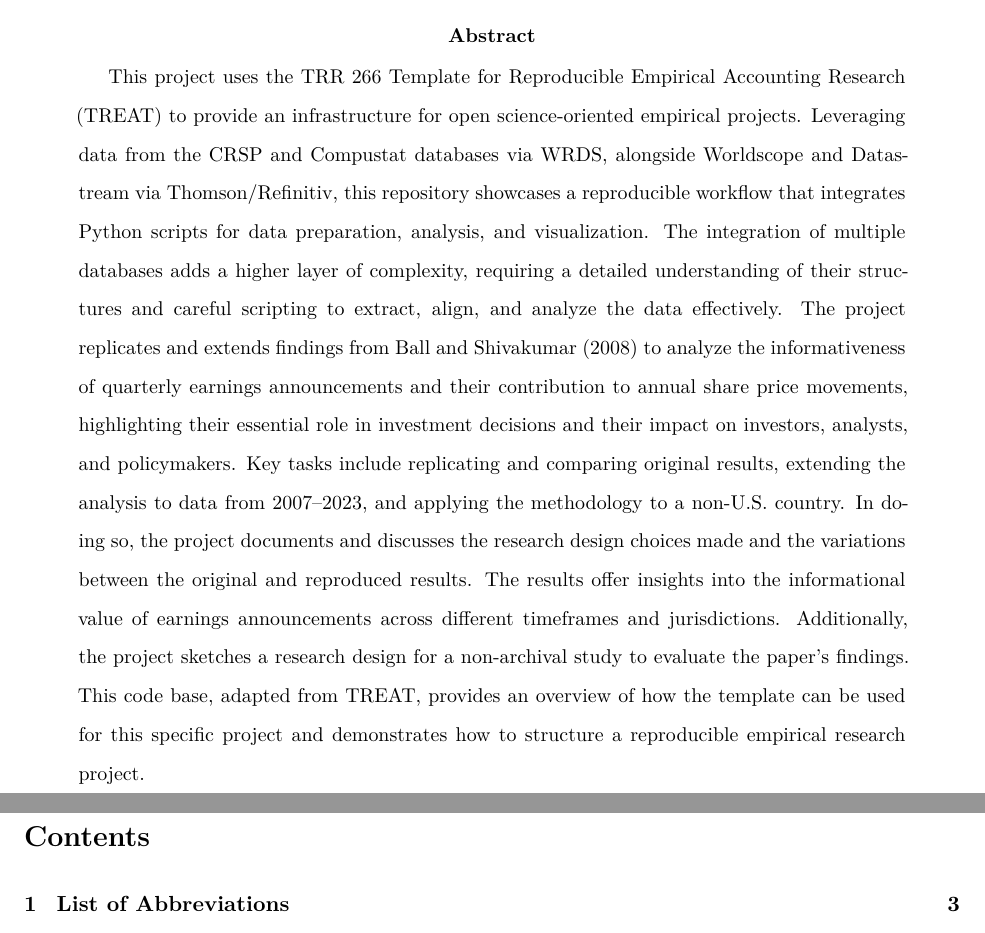
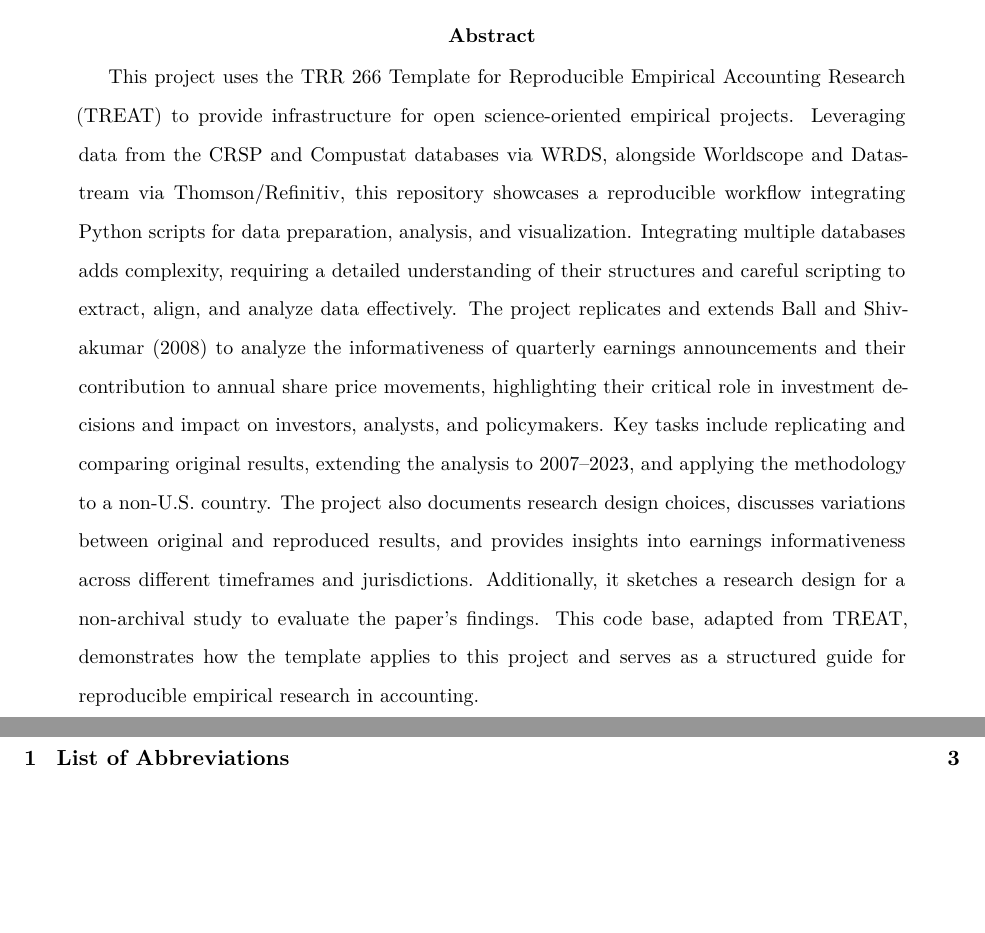
Before and after one commit to melmzv/cqa_ws24_grand_analysis, a Quarto document (doc/paper.qmd): two parts of pages 1 and 2 of 13, joined at a grey line, cut so that both start at the same text, the shorter picture padded with empty space. Rendered offline with R 4.5, knitr and Pandoc in place of Quarto, then LaTeX, with nearby package versions; some code elsewhere in the file could not run offline.

Commit message:
abstract finished

```diff
--- a/doc/paper.qmd
+++ b/doc/paper.qmd
@@ -11,8 +11,11 @@ author:
 date: today
 date-format: MMM D, YYYY [\vspace{1cm}]
 abstract: |
-  | This project uses the TRR 266 Template for Reproducible Empirical Accounting Research (TREAT) to provide an infrastructure for open science-oriented empirical projects. Leveraging data from the CRSP and Compustat databases via WRDS, alongside Worldscope and Datastream via Thomson/Refinitiv, this repository showcases a reproducible workflow that integrates Python scripts for data preparation, analysis, and visualization. The integration of multiple databases adds a higher layer of complexity, requiring a detailed understanding of their structures and careful scripting to extract, align, and analyze the data effectively. The project replicates and extends findings from Ball and Shivakumar (2008) to analyze the informativeness of quarterly earnings announcements and their contribution to annual share price movements, highlighting their essential role in investment decisions and their impact on investors, analysts, and policymakers. Key tasks include replicating and comparing original results, extending the analysis to data from 2007–2023, and applying the methodology to a non-U.S. country. In doing so, the project documents and discusses the research design choices made and the variations between the original and reproduced results. The results offer insights into the informational value of earnings announcements across different timeframes and jurisdictions. Additionally, the project sketches a research design for a non-archival study to evaluate the paper’s findings. This code base, adapted from TREAT, provides an overview of how the template can be used for this specific project and demonstrates how to structure a reproducible empirical research project.
-  | \vspace{6cm}
+  | This project uses the TRR 266 Template for Reproducible Empirical Accounting Research (TREAT) to provide infrastructure for open science-oriented empirical projects. Leveraging data from the CRSP and Compustat databases via WRDS, alongside Worldscope and Datastream via Thomson/Refinitiv, this repository showcases a reproducible workflow integrating Python scripts for data preparation, analysis, and visualization. Integrating multiple databases adds complexity, requiring a detailed understanding of their structures and careful scripting to extract, align, and analyze data effectively. The project replicates and extends Ball and Shivakumar (2008) to analyze the informativeness of quarterly earnings announcements and their contribution to annual share price movements, highlighting their critical role in investment decisions and impact on investors, analysts, and policymakers. Key tasks include replicating and comparing original results, extending the analysis to 2007–2023, and applying the methodology to a non-U.S. country. The project also documents research design choices, discusses variations between original and reproduced results, and provides insights into earnings informativeness across different timeframes and jurisdictions. Additionally, it sketches a research design for a non-archival study to evaluate the paper’s findings. This code base, adapted from TREAT, demonstrates how the template applies to this project and serves as a structured guide for reproducible empirical research in accounting.
+  <!--
+  | \vspace{6cm} commenting away to decrease distance
+  -->
+
 bibliography: references.bib
 biblio-style: apsr
 format:
```
Also changed, not shown: doc/paper.pdf.
